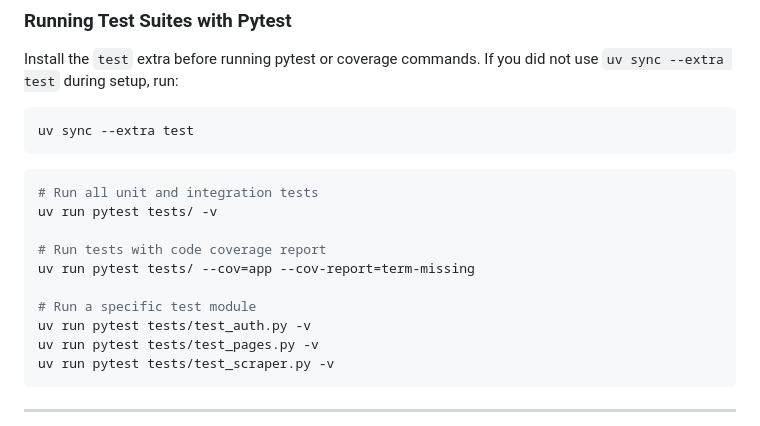
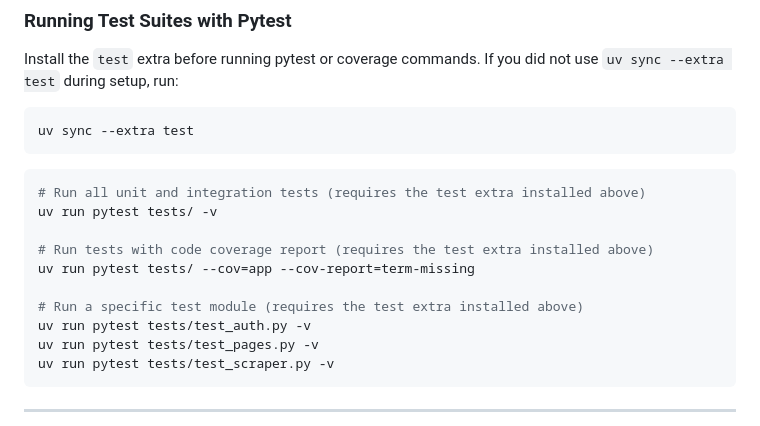
Before and after one commit to dreww01/pricehawk, a Markdown page: docs/DEVELOPMENT.md, the part around the change. GitHub-like rendering.

Commit message:
fix(pr): resolve review finding (resolves #REV-20)

````diff
--- a/docs/DEVELOPMENT.md
+++ b/docs/DEVELOPMENT.md
@@ -140,13 +140,13 @@ uv sync --extra test
 ```
 
 ```bash
-# Run all unit and integration tests
+# Run all unit and integration tests (requires the test extra installed above)
 uv run pytest tests/ -v
 
-# Run tests with code coverage report
+# Run tests with code coverage report (requires the test extra installed above)
 uv run pytest tests/ --cov=app --cov-report=term-missing
 
-# Run a specific test module
+# Run a specific test module (requires the test extra installed above)
 uv run pytest tests/test_auth.py -v
 uv run pytest tests/test_pages.py -v
 uv run pytest tests/test_scraper.py -v
````
